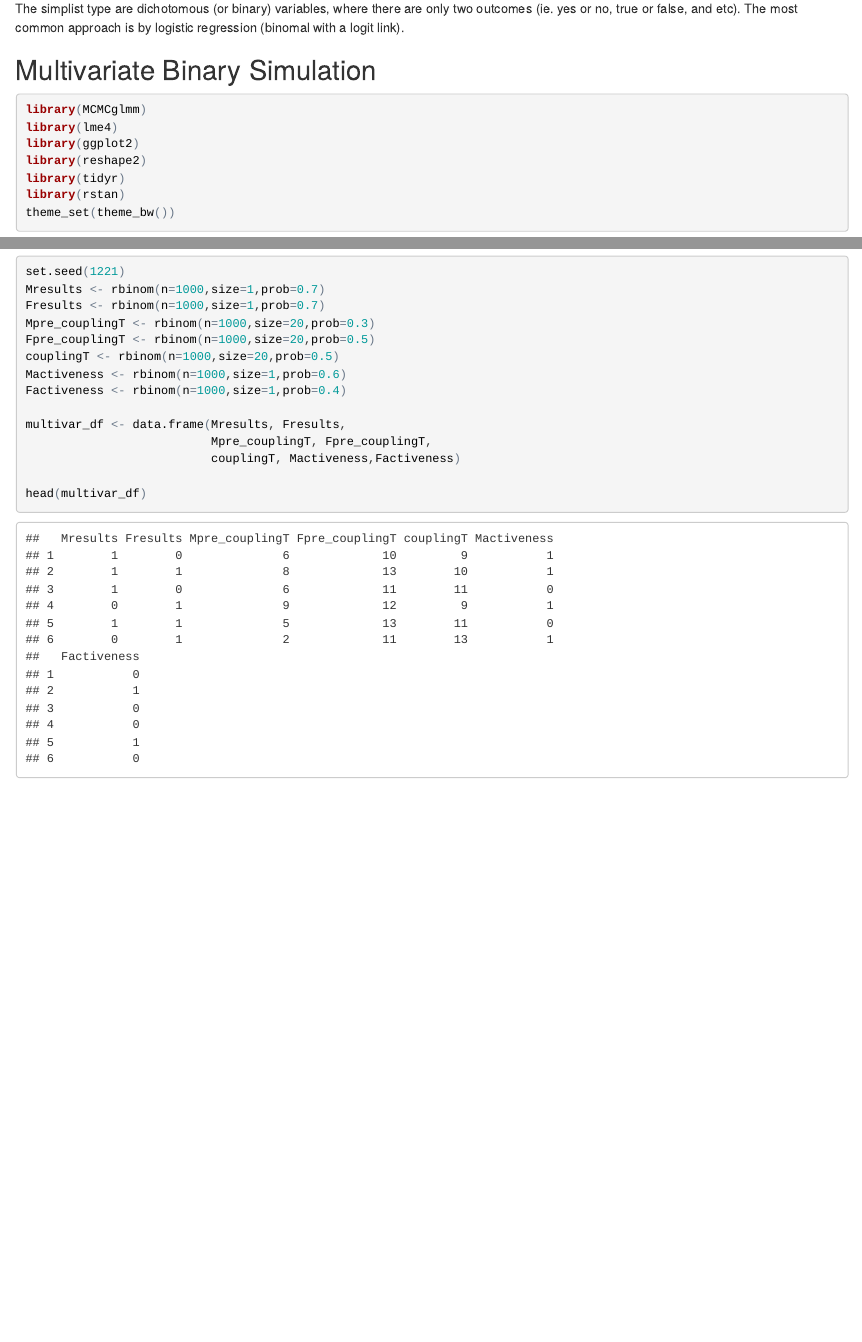
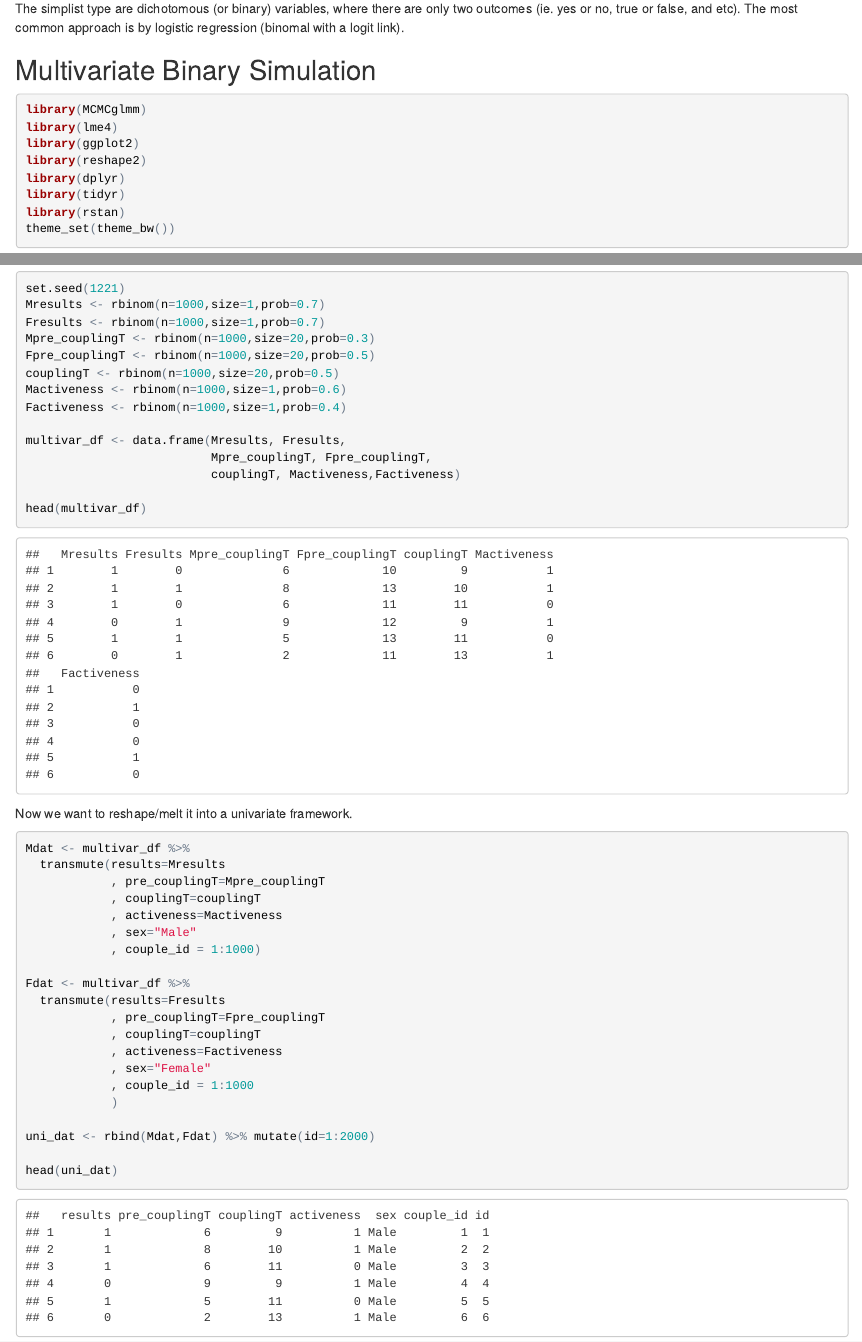
Before and after one commit to mli2830/mli_sims, an R Markdown document (multivariate.rmd): the page in a window 1100 px wide, from 280 px down, and a second part further down, joined at a grey line. The pictures show the output file multivariate.html that the author committed with the source, opened offline.

Commit message:
univariate df

````diff
--- a/multivariate.rmd
+++ b/multivariate.rmd
@@ -15,6 +15,7 @@ library(MCMCglmm)
 library(lme4)
 library(ggplot2)
 library(reshape2)
+library(dplyr)
 library(tidyr)
 library(rstan)
 theme_set(theme_bw())
@@ -46,3 +47,29 @@ multivar_df <- data.frame(Mresults, Fresults,
 head(multivar_df)
 
 ```
+
+Now we want to reshape/melt it into a univariate framework.
+
+```{r univariate df, message=FALSE,warning=FALSE}
+Mdat <- multivar_df %>%
+  transmute(results=Mresults
+            , pre_couplingT=Mpre_couplingT
+            , couplingT=couplingT
+            , activeness=Mactiveness
+            , sex="Male"
+            , couple_id = 1:1000)
+
+Fdat <- multivar_df %>%
+  transmute(results=Fresults
+            , pre_couplingT=Fpre_couplingT
+            , couplingT=couplingT
+            , activeness=Factiveness
+            , sex="Female"
+            , couple_id = 1:1000
+            )
+
+uni_dat <- rbind(Mdat,Fdat) %>% mutate(id=1:2000)
+
+head(uni_dat)
+
+```
````
Also changed, not shown: multivariate.html.
